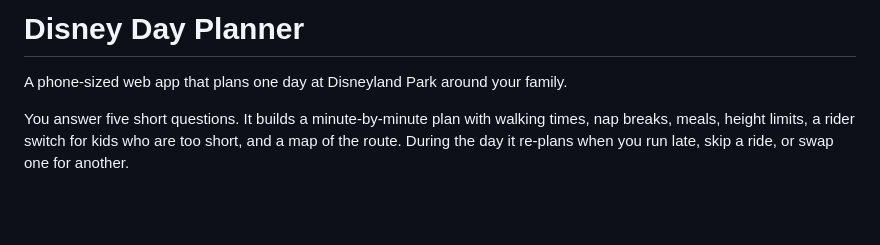
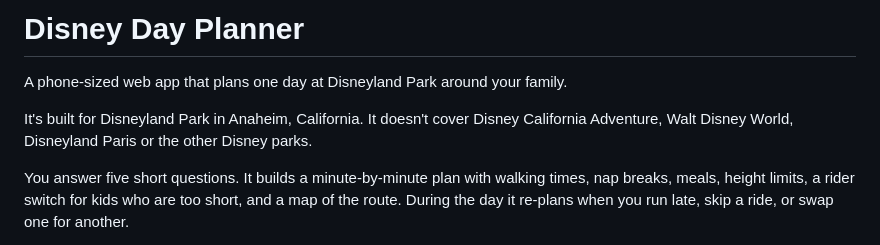
Before and after one commit to chrisshon/disney-day-planner, a Markdown page: README.md, the part around the change. GitHub-like rendering; blank space fills up the shorter version.

Commit message:
Say the app is for Disneyland Park in Anaheim, California
Co-Authored-By: Claude Opus 5.5 <noreply@anthropic.com>

```diff
--- a/README.md
+++ b/README.md
@@ -1,6 +1,8 @@
 # Disney Day Planner
 
 A phone-sized web app that plans one day at Disneyland Park around your family.
+
+It's built for Disneyland Park in Anaheim, California. It doesn't cover Disney California Adventure, Walt Disney World, Disneyland Paris or the other Disney parks.
 
 You answer five short questions. It builds a minute-by-minute plan with walking times, nap breaks, meals, height limits, a rider switch for kids who are too short, and a map of the route. During the day it re-plans when you run late, skip a ride, or swap one for another.
 
```
